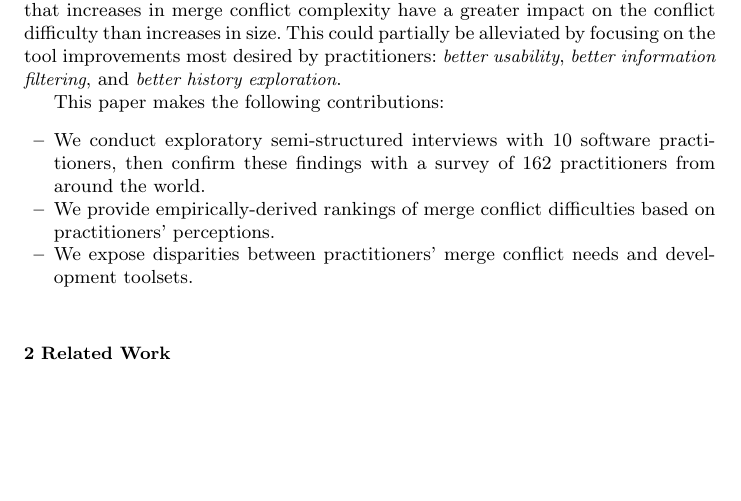
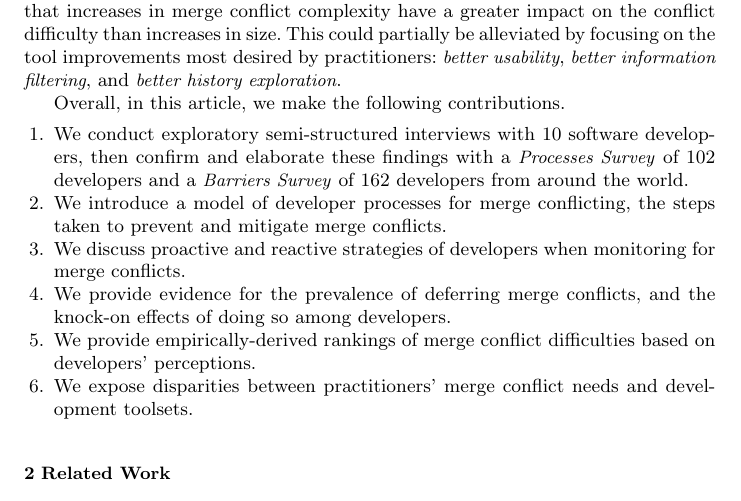
Before and after one commit to EPICLab/EMSE19-MergeConflicts, a LaTeX paper (main.tex, which reads Introduction.tex): part of page 3 of 31, cut so that both start at the same text, the shorter picture padded with empty space. Compiled offline with pdfLaTeX.

Commit message:
Updated contributions list at end of Introduction section

```diff
--- a/Introduction.tex
+++ b/Introduction.tex
@@ -51,10 +51,13 @@ This could partially be alleviated by focusing on the tool improvements most des
 %For example, researchers have previously developed merge conflict avoidance and resolution tools that need to be simplified and brought into alignment with the basic merging tools used by software practitioners.
 %Tool builders should create merging tools that provide more context-sensitive information about conflicting code, and do so when scaling to more complex merge conflicts.
 
-This paper makes the following contributions:
-\begin{itemize}
-\item We conduct exploratory semi-structured interviews with 10 software practitioners, then confirm these findings with a survey of 162 practitioners from around the world.
-\item We provide empirically-derived rankings of merge conflict difficulties based on practitioners' perceptions.
+Overall, in this article, we make the following contributions.
+\begin{enumerate}
+\item We conduct exploratory semi-structured interviews with 10 software developers, then confirm and elaborate these findings with a \textit{Processes Survey} of 102 developers and a \textit{Barriers Survey} of 162 developers from around the world.
+\item We introduce a model of developer processes for merge conflicting, the steps taken to prevent and mitigate merge conflicts.
+\item We discuss proactive and reactive strategies of developers when monitoring for merge conflicts.
+\item We provide evidence for the prevalence of deferring merge conflicts, and the knock-on effects of doing so among developers.
+\item We provide empirically-derived rankings of merge conflict difficulties based on developers' perceptions.
 \item We expose disparities between practitioners' merge conflict needs and development toolsets.
 %\item We present actionable implications that researchers, tool builders, and practitioners can build upon.
-\end{itemize}
+\end{enumerate}
```
